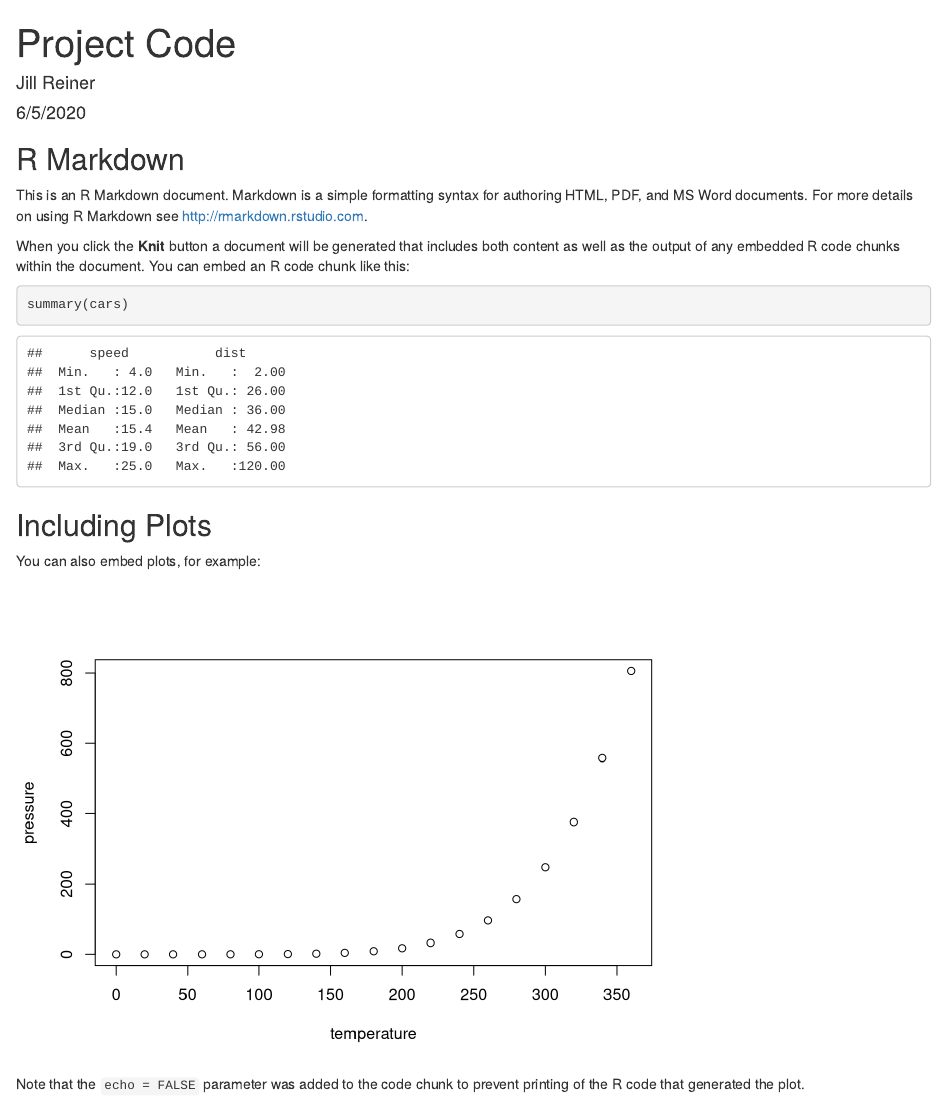
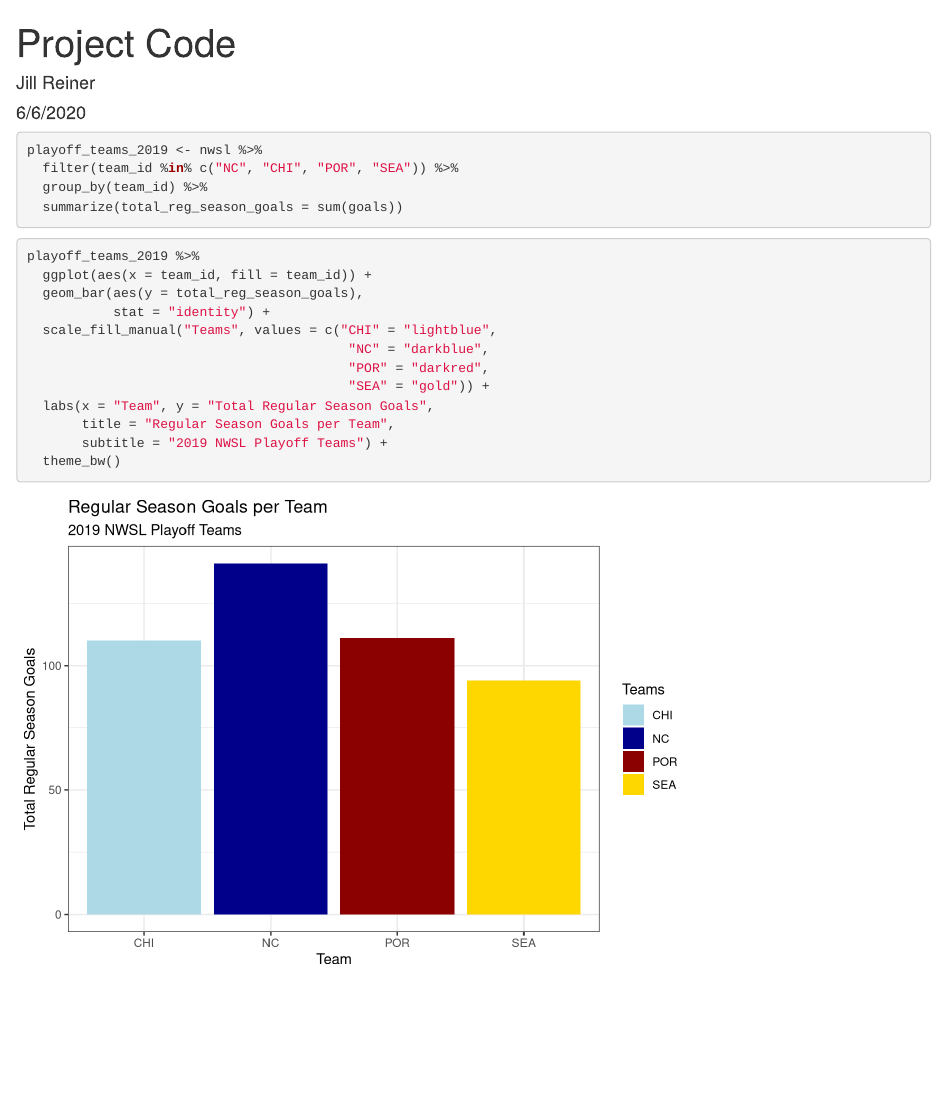
Before and after one commit to jillreiner/cmsacamp-eda-project, an R Markdown document (Script/Project Code.Rmd): the page in a window 1100 px wide, from its top. Rendered offline with R 4.5, knitr and Pandoc, with nearby package versions.

Commit message:
Initial project plot added.

````diff
--- a/Script/Project Code.Rmd
+++ b/Script/Project Code.Rmd
@@ -1,7 +1,7 @@
 ---
 title: "Project Code"
 author: "Jill Reiner"
-date: "6/5/2020"
+date: "6/6/2020"
 output: html_document
 ---
 
@@ -10,21 +15,23 @@ knitr::opts_chunk$set(echo = TRUE)
 ```
 
-## R Markdown
-
-This is an R Markdown document. Markdown is a simple formatting syntax for authoring HTML, PDF, and MS Word documents. For more details on using R Markdown see <http://rmarkdown.rstudio.com>.
-
-When you click the **Knit** button a document will be generated that includes both content as well as the output of any embedded R code chunks within the document. You can embed an R code chunk like this:
-
-```{r cars}
-summary(cars)
+```{r}
+playoff_teams_2019 <- nwsl %>%
+  filter(team_id %in% c("NC", "CHI", "POR", "SEA")) %>%
+  group_by(team_id) %>%
+  summarize(total_reg_season_goals = sum(goals))
 ```
 
-## Including Plots
-
-You can also embed plots, for example:
-
-```{r pressure, echo=FALSE}
-plot(pressure)
+```{r}
+playoff_teams_2019 %>%
+  ggplot(aes(x = team_id, fill = team_id)) +
+  geom_bar(aes(y = total_reg_season_goals),
+           stat = "identity") +
+  scale_fill_manual("Teams", values = c("CHI" = "lightblue",
+                                         "NC" = "darkblue",
+                                         "POR" = "darkred",
+                                         "SEA" = "gold")) +
+  labs(x = "Team", y = "Total Regular Season Goals",
+       title = "Regular Season Goals per Team",
+       subtitle = "2019 NWSL Playoff Teams") +
+  theme_bw()
 ```
-
-Note that the `echo = FALSE` parameter was added to the code chunk to prevent printing of the R code that generated the plot.
````
Also changed, not shown: Script/Project Code.Rmd (5 more changed lines).
